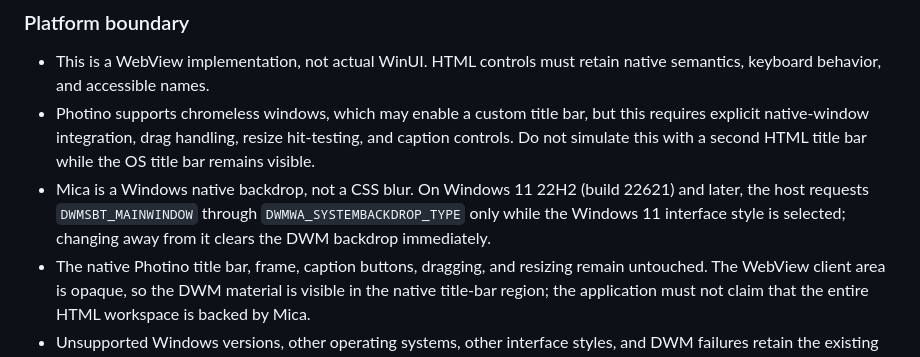
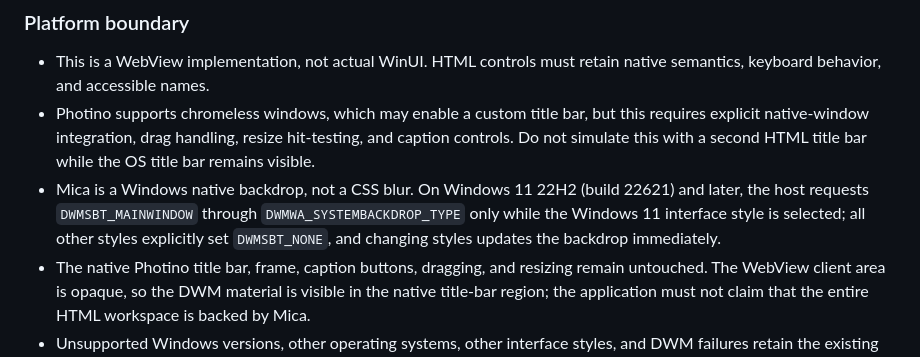
Before and after one commit to Vraxo/Tagium, a Markdown page: Tagium.Photino.Blazor/design.md, the part around the change. Rendered like a GitHub page.

Commit message:
Document explicit DWM backdrop opt-out for other styles

```diff
--- a/Tagium.Photino.Blazor/design.md
+++ b/Tagium.Photino.Blazor/design.md
@@ -183,7 +183,7 @@ The optional Windows 11 interface is a Fluent 2-inspired WebView implementation.
 
 * This is a WebView implementation, not actual WinUI. HTML controls must retain native semantics, keyboard behavior, and accessible names.
 * Photino supports chromeless windows, which may enable a custom title bar, but this requires explicit native-window integration, drag handling, resize hit-testing, and caption controls. Do not simulate this with a second HTML title bar while the OS title bar remains visible.
-* Mica is a Windows native backdrop, not a CSS blur. On Windows 11 22H2 (build 22621) and later, the host requests `DWMSBT_MAINWINDOW` through `DWMWA_SYSTEMBACKDROP_TYPE` only while the Windows 11 interface style is selected; changing away from it clears the DWM backdrop immediately.
+* Mica is a Windows native backdrop, not a CSS blur. On Windows 11 22H2 (build 22621) and later, the host requests `DWMSBT_MAINWINDOW` through `DWMWA_SYSTEMBACKDROP_TYPE` only while the Windows 11 interface style is selected; all other styles explicitly set `DWMSBT_NONE`, and changing styles updates the backdrop immediately.
 * The native Photino title bar, frame, caption buttons, dragging, and resizing remain untouched. The WebView client area is opaque, so the DWM material is visible in the native title-bar region; the application must not claim that the entire HTML workspace is backed by Mica.
 * Unsupported Windows versions, other operating systems, other interface styles, and DWM failures retain the existing opaque UI. No transparency, chromeless mode, CSS blur, or global surface changes are enabled by this feature.
 * Full-window Mica would require a supported transparent composition path for WebView2. Photino's Windows transparency option requires chromeless mode, and that route would replace native window chrome; do not enable it without a separately validated implementation of all native window interactions.
```
